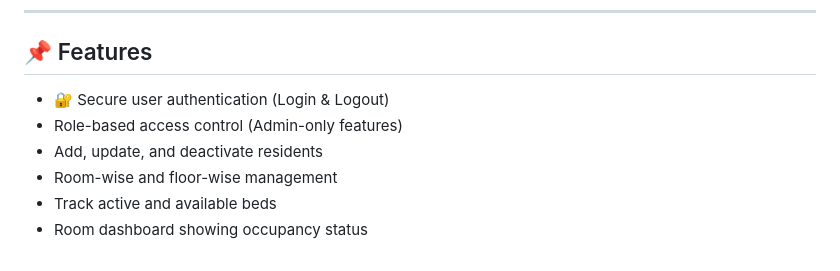
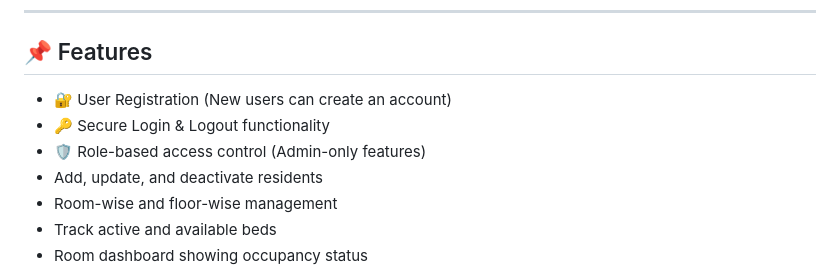
Before and after one commit to Chandu-AB/PG_Management, a Markdown page: README.md, the part around the change. Drawn GitHub-style.

Commit message:
Revise features for user authentication and roles
Updated features section to clarify user authentication and registration.

```diff
--- a/README.md
+++ b/README.md
@@ -6,8 +6,9 @@ A web-based **PG (Paying Guest) Management System** to manage rooms, residents,
 
 ## 📌 Features
 
-- 🔐 Secure user authentication (Login & Logout)
-- Role-based access control (Admin-only features)
+- 🔐 User Registration (New users can create an account)
+- 🔑 Secure Login & Logout functionality
+- 🛡️ Role-based access control (Admin-only features)
 - Add, update, and deactivate residents
 - Room-wise and floor-wise management
 - Track active and available beds
```
